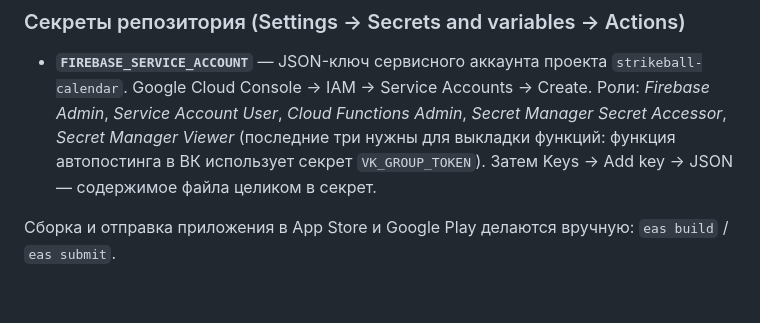
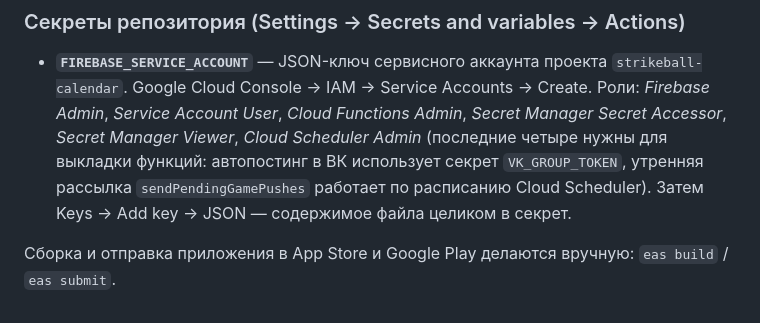
Before and after one commit to F31-EXE/TGT-CALENDAR, a Markdown page: README.md, the part around the change. Rendered like a GitHub page.

Commit message:
README: deploy service account also needs Cloud Scheduler Admin
Updating the scheduled sendPendingGamePushes function requires
cloudscheduler.jobs.update.

Co-Authored-By: Claude Opus 5.5 <noreply@anthropic.com>
Claude-Session: https://claude.ai/code/session_01HPx8q7dsF9kRuhoP2UKevq

```diff
--- a/README.md
+++ b/README.md
@@ -109,7 +109,8 @@ src/screens/           экраны
 - **`FIREBASE_SERVICE_ACCOUNT`** — JSON-ключ сервисного аккаунта проекта `strikeball-calendar`.
   Google Cloud Console → IAM → Service Accounts → Create. Роли: *Firebase Admin*,
   *Service Account User*, *Cloud Functions Admin*, *Secret Manager Secret Accessor*,
-  *Secret Manager Viewer* (последние три нужны для выкладки функций: функция
-  автопостинга в ВК использует секрет `VK_GROUP_TOKEN`). Затем Keys → Add key → JSON — содержимое файла целиком в секрет.
+  *Secret Manager Viewer*, *Cloud Scheduler Admin* (последние четыре нужны для выкладки
+  функций: автопостинг в ВК использует секрет `VK_GROUP_TOKEN`, утренняя рассылка
+  `sendPendingGamePushes` работает по расписанию Cloud Scheduler). Затем Keys → Add key → JSON — содержимое файла целиком в секрет.
 
 Сборка и отправка приложения в App Store и Google Play делаются вручную: `eas build` / `eas submit`.
```
